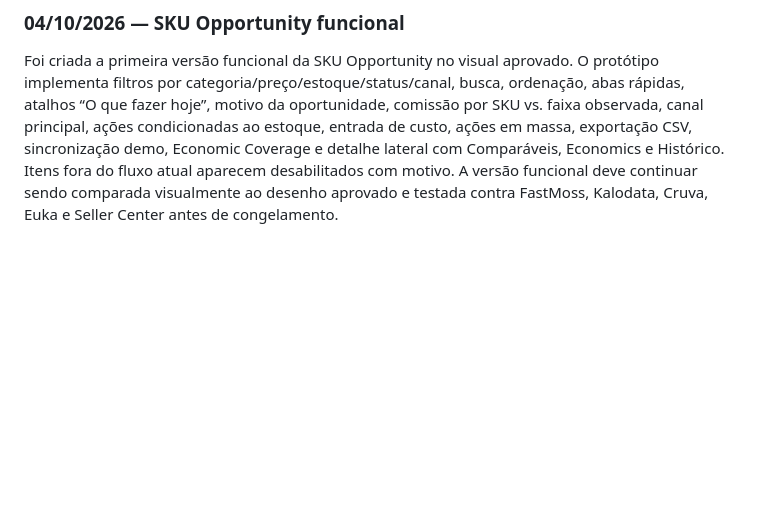
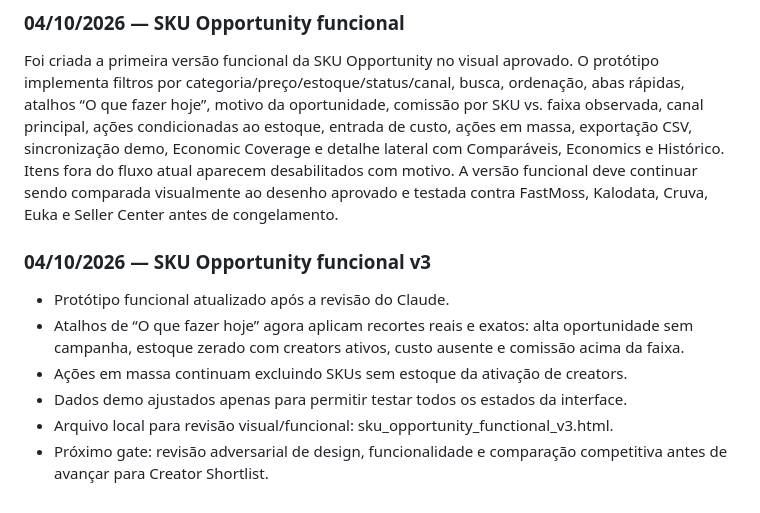
Before and after one commit to dbdanielbaracho/COMMERCE-OS, a Markdown page: MEMORIA_CREATOR_COMMERCE_OS.md, the part around the change. Drawn GitHub-style; blank space fills up the shorter version.

Commit message:
docs: record SKU Opportunity functional v3

```diff
--- a/MEMORIA_CREATOR_COMMERCE_OS.md
+++ b/MEMORIA_CREATOR_COMMERCE_OS.md
@@ -742,3 +742,11 @@ A partir de agora:
 
 ### 04/10/2026 — SKU Opportunity funcional
 Foi criada a primeira versão funcional da SKU Opportunity no visual aprovado. O protótipo implementa filtros por categoria/preço/estoque/status/canal, busca, ordenação, abas rápidas, atalhos “O que fazer hoje”, motivo da oportunidade, comissão por SKU vs. faixa observada, canal principal, ações condicionadas ao estoque, entrada de custo, ações em massa, exportação CSV, sincronização demo, Economic Coverage e detalhe lateral com Comparáveis, Economics e Histórico. Itens fora do fluxo atual aparecem desabilitados com motivo. A versão funcional deve continuar sendo comparada visualmente ao desenho aprovado e testada contra FastMoss, Kalodata, Cruva, Euka e Seller Center antes de congelamento.
+
+### 04/10/2026 — SKU Opportunity funcional v3
+- Protótipo funcional atualizado após a revisão do Claude.
+- Atalhos de “O que fazer hoje” agora aplicam recortes reais e exatos: alta oportunidade sem campanha, estoque zerado com creators ativos, custo ausente e comissão acima da faixa.
+- Ações em massa continuam excluindo SKUs sem estoque da ativação de creators.
+- Dados demo ajustados apenas para permitir testar todos os estados da interface.
+- Arquivo local para revisão visual/funcional: sku_opportunity_functional_v3.html.
+- Próximo gate: revisão adversarial de design, funcionalidade e comparação competitiva antes de avançar para Creator Shortlist.
```
